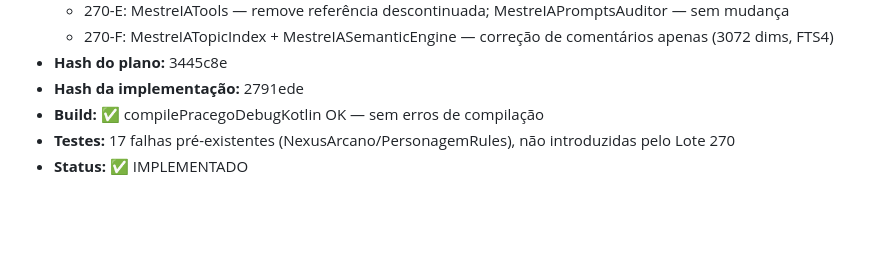
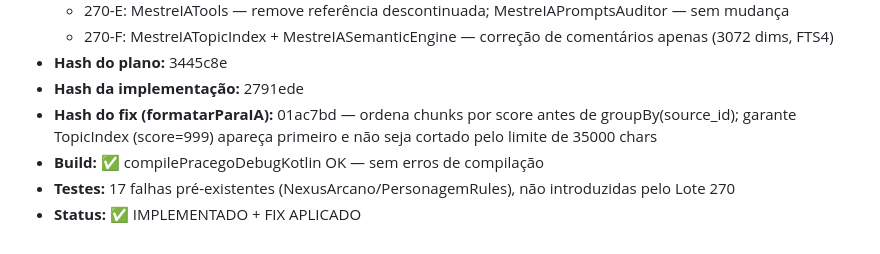
Before and after one commit to rodolfocesar02/gurps-ficha-android, a Markdown page: PROGRESS.md, the part around the change. GitHub-like rendering; blank space fills up the shorter version.

Commit message:
Lote 270: registra hash do fix formatarParaIA (01ac7bd) no PROGRESS.md
Co-Authored-By: Claude Sonnet 4.6 <noreply@anthropic.com>

```diff
--- a/PROGRESS.md
+++ b/PROGRESS.md
@@ -1416,6 +1416,7 @@ RAG OK: 28 chunks | 12632 chars de contexto
   - 270-F: MestreIATopicIndex + MestreIASemanticEngine — correção de comentários apenas (3072 dims, FTS4)
 - **Hash do plano:** 3445c8e
 - **Hash da implementação:** 2791ede
+- **Hash do fix (formatarParaIA):** 01ac7bd — ordena chunks por score antes de groupBy(source_id); garante TopicIndex (score=999) apareça primeiro e não seja cortado pelo limite de 35000 chars
 - **Build:** ✅ compilePracegoDebugKotlin OK — sem erros de compilação
 - **Testes:** 17 falhas pré-existentes (NexusArcano/PersonagemRules), não introduzidas pelo Lote 270
-- **Status:** ✅ IMPLEMENTADO
+- **Status:** ✅ IMPLEMENTADO + FIX APLICADO
```
